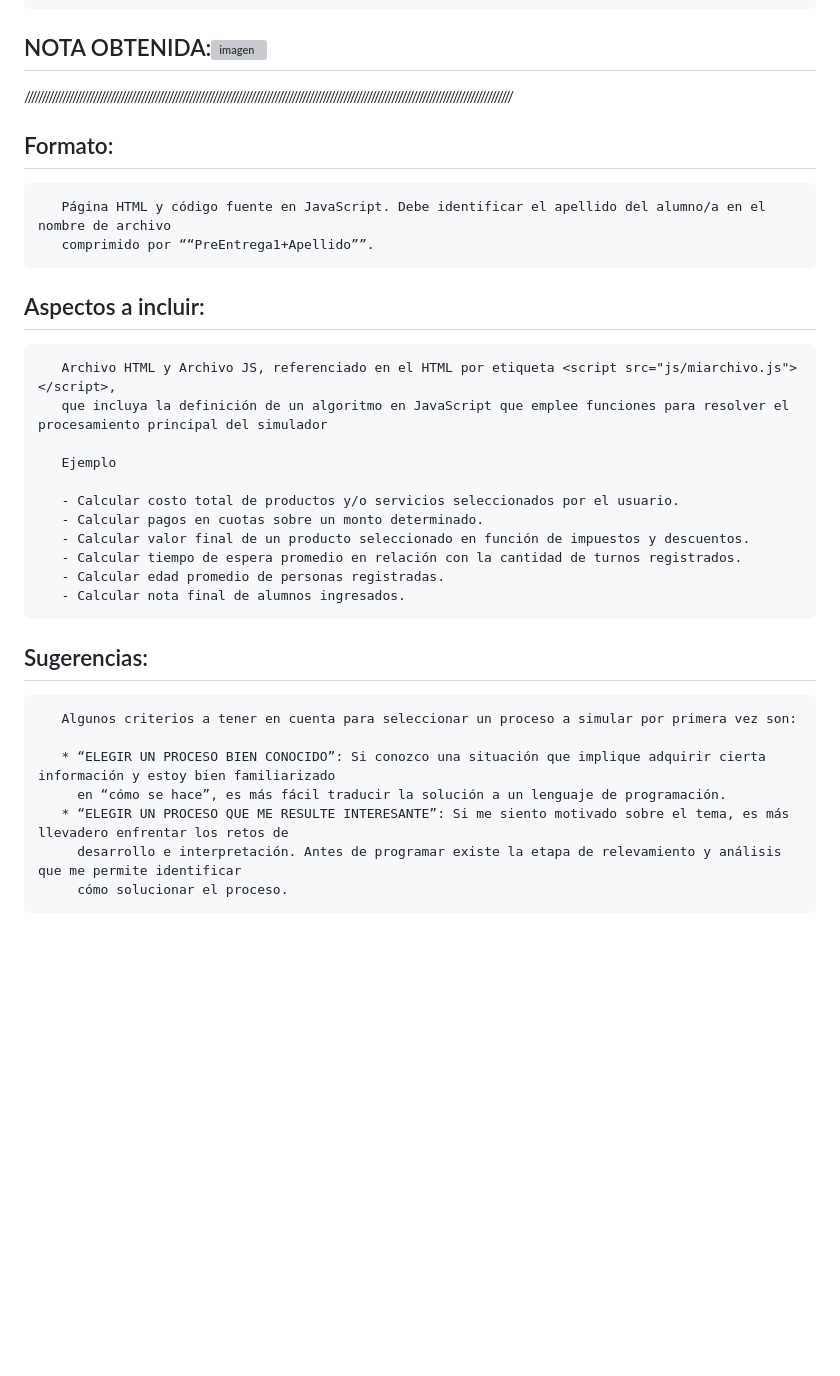
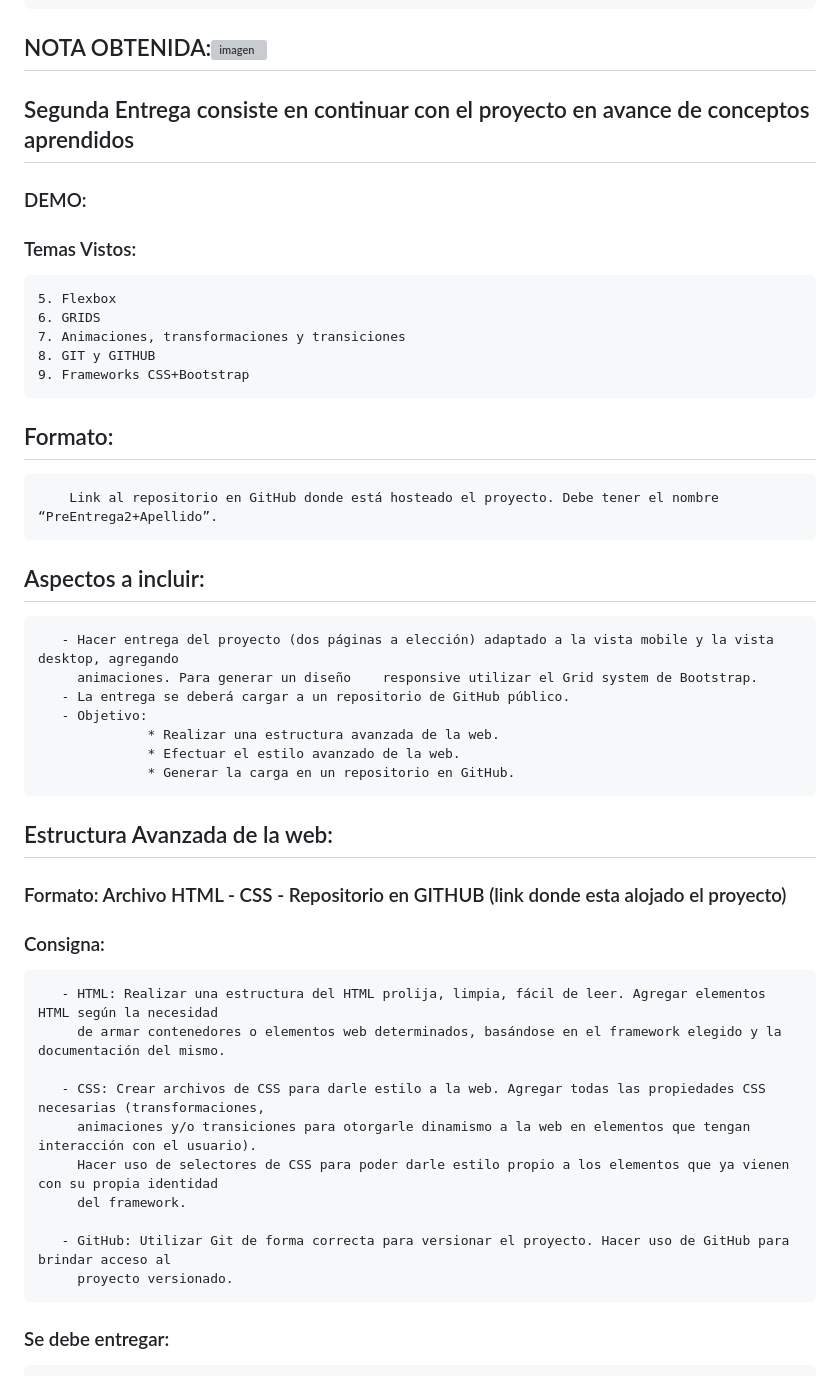
Before and after one commit to sole-arguello/PreEntrega2-ArguelloMariaSoledad, a Markdown page: README.md, the part around one of its changes. GitHub-like rendering; blank space fills up the shorter version; grey boxes are pictures that could not be loaded.

```diff
--- a/README.md
+++ b/README.md
@@ -48,34 +48,48 @@
 
 ## NOTA OBTENIDA:![imagen](nota1.png)
 
-//////////////////////////////////////////////////////////////////////////////////////////////////////////////////////////////////////////////
+
+
+## Segunda Entrega consiste en continuar con el proyecto en avance de conceptos aprendidos
+
+### DEMO:
+
+### Temas Vistos:
+    5. Flexbox
+    6. GRIDS
+    7. Animaciones, transformaciones y transiciones
+    8. GIT y GITHUB
+    9. Frameworks CSS+Bootstrap
+
 ## Formato:
 
-       Página HTML y código fuente en JavaScript. Debe identificar el apellido del alumno/a en el nombre de archivo
-       comprimido por ““PreEntrega1+Apellido””.
+        Link al repositorio en GitHub donde está hosteado el proyecto. Debe tener el nombre “PreEntrega2+Apellido”.
 
 ## Aspectos a incluir:
+       - Hacer entrega del proyecto (dos páginas a elección) adaptado a la vista mobile y la vista desktop, agregando
+         animaciones. Para generar un diseño    responsive utilizar el Grid system de Bootstrap.
+       - La entrega se deberá cargar a un repositorio de GitHub público.
+       - Objetivo:
+                  * Realizar una estructura avanzada de la web.
+                  * Efectuar el estilo avanzado de la web.
+                  * Generar la carga en un repositorio en GitHub.
 
-       Archivo HTML y Archivo JS, referenciado en el HTML por etiqueta <script src="js/miarchivo.js"></script>,
-       que incluya la definición de un algoritmo en JavaScript que emplee funciones para resolver el procesamiento principal del simulador
+## Estructura Avanzada de la web:
 
-       Ejemplo
+### Formato: Archivo HTML - CSS - Repositorio en GITHUB (link donde esta alojado el proyecto)
 
-       - Calcular costo total de productos y/o servicios seleccionados por el usuario.
-       - Calcular pagos en cuotas sobre un monto determinado.
-       - Calcular valor final de un producto seleccionado en función de impuestos y descuentos.
-       - Calcular tiempo de espera promedio en relación con la cantidad de turnos registrados.
-       - Calcular edad promedio de personas registradas.
-       - Calcular nota final de alumnos ingresados.
+### Consigna:
 
-## Sugerencias:
+       - HTML: Realizar una estructura del HTML prolija, limpia, fácil de leer. Agregar elementos HTML según la necesidad
+         de armar contenedores o elementos web determinados, basándose en el framework elegido y la documentación del mismo.
 
-       Algunos criterios a tener en cuenta para seleccionar un proceso a simular por primera vez son:
+       - CSS: Crear archivos de CSS para darle estilo a la web. Agregar todas las propiedades CSS necesarias (transformaciones,
+         animaciones y/o transiciones para otorgarle dinamismo a la web en elementos que tengan interacción con el usuario).
+         Hacer uso de selectores de CSS para poder darle estilo propio a los elementos que ya vienen con su propia identidad
+         del framework.
 
-       * “ELEGIR UN PROCESO BIEN CONOCIDO”: Si conozco una situación que implique adquirir cierta información y estoy bien familiarizado
-         en “cómo se hace”, es más fácil traducir la solución a un lenguaje de programación.
-       * “ELEGIR UN PROCESO QUE ME RESULTE INTERESANTE”: Si me siento motivado sobre el tema, es más llevadero enfrentar los retos de
-         desarrollo e interpretación. Antes de programar existe la etapa de relevamiento y análisis que me permite identificar
-         cómo solucionar el proceso.
+       - GitHub: Utilizar Git de forma correcta para versionar el proyecto. Hacer uso de GitHub para brindar acceso al
+         proyecto versionado.
 
+### Se debe entregar:
 
```
Also changed, not shown: other parts of README.md (+21 -1 lines).
